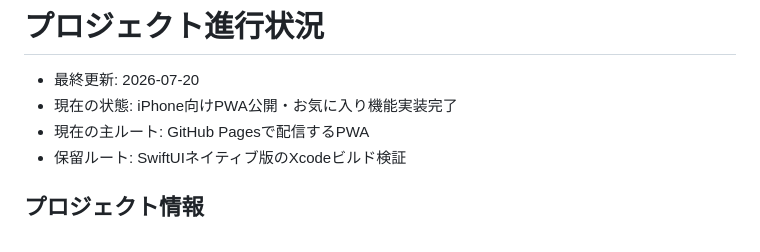
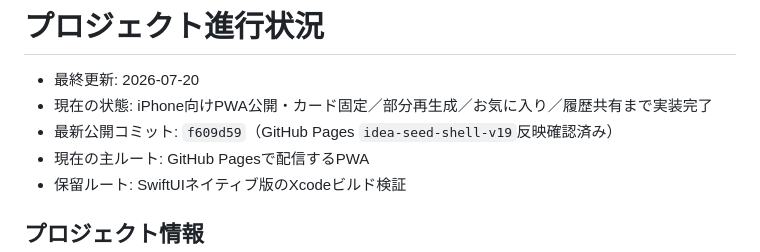
Before and after one commit to shopping0322-tech/idea-seed, a Markdown page: PROJECT_STATUS.md, the part around the change. Drawn GitHub-style.

```diff
--- a/PROJECT_STATUS.md
+++ b/PROJECT_STATUS.md
@@ -1,7 +1,8 @@
 # プロジェクト進行状況
 
 - 最終更新: 2026-07-20
-- 現在の状態: iPhone向けPWA公開・お気に入り機能実装完了
+- 現在の状態: iPhone向けPWA公開・カード固定／部分再生成／お気に入り／履歴共有まで実装完了
+- 最新公開コミット: `f609d59`（GitHub Pages `idea-seed-shell-v19`反映確認済み）
 - 現在の主ルート: GitHub Pagesで配信するPWA
 - 保留ルート: SwiftUIネイティブ版のXcodeビルド検証
 
```
Also changed, not shown: ARCHITECTURE.md (+16 -10 lines).
